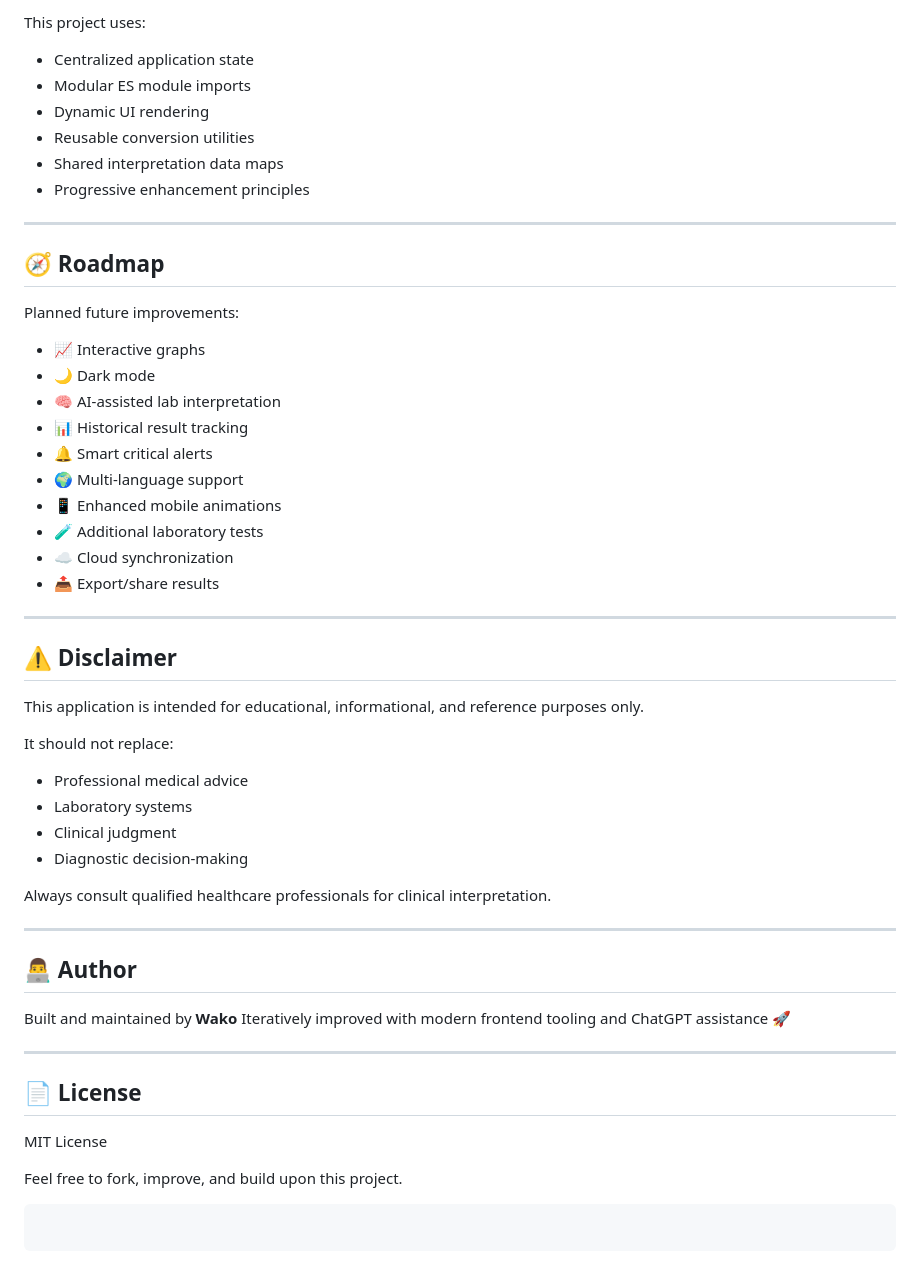
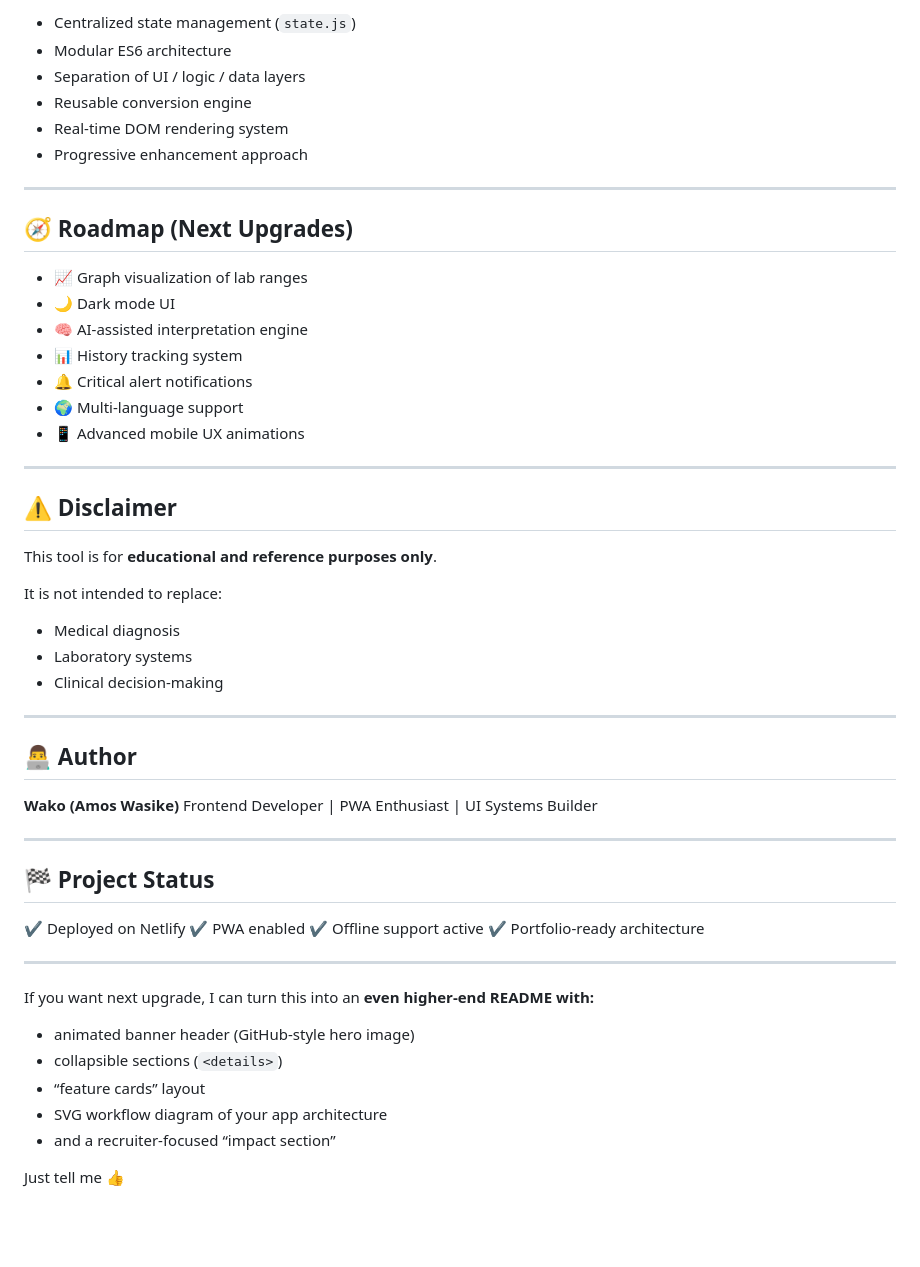
Before and after one commit to Amoswasike/lab-units-converter, a Markdown page: README.md, the part around one of its changes. Rendered like a GitHub page; blank space fills up the shorter version.

````diff
--- a/README.md
+++ b/README.md
@@ -237,59 +203,59 @@ This project is optimized for Netlify deployment.
 
-This project uses:
-
-* Centralized application state
-* Modular ES module imports
-* Dynamic UI rendering
-* Reusable conversion utilities
-* Shared interpretation data maps
-* Progressive enhancement principles
+* Centralized state management (`state.js`)
+* Modular ES6 architecture
+* Separation of UI / logic / data layers
+* Reusable conversion engine
+* Real-time DOM rendering system
+* Progressive enhancement approach
 
 ---
 
-## 🧭 Roadmap
+## 🧭 Roadmap (Next Upgrades)
 
-Planned future improvements:
-
-* 📈 Interactive graphs
-* 🌙 Dark mode
-* 🧠 AI-assisted lab interpretation
-* 📊 Historical result tracking
-* 🔔 Smart critical alerts
+* 📈 Graph visualization of lab ranges
+* 🌙 Dark mode UI
+* 🧠 AI-assisted interpretation engine
+* 📊 History tracking system
+* 🔔 Critical alert notifications
 * 🌍 Multi-language support
-* 📱 Enhanced mobile animations
-* 🧪 Additional laboratory tests
-* ☁️ Cloud synchronization
-* 📤 Export/share results
+* 📱 Advanced mobile UX animations
 
 ---
 
 ## ⚠️ Disclaimer
 
-This application is intended for educational, informational, and reference purposes only.
+This tool is for **educational and reference purposes only**.
 
-It should not replace:
+It is not intended to replace:
 
-* Professional medical advice
+* Medical diagnosis
 * Laboratory systems
-* Clinical judgment
-* Diagnostic decision-making
-
-Always consult qualified healthcare professionals for clinical interpretation.
+* Clinical decision-making
 
 ---
 
 ## 👨‍💻 Author
 
-Built and maintained by **Wako**
-Iteratively improved with modern frontend tooling and ChatGPT assistance 🚀
+**Wako (Amos Wasike)**
+Frontend Developer | PWA Enthusiast | UI Systems Builder
 
 ---
 
-## 📄 License
+## 🏁 Project Status
 
-MIT License
+✔ Deployed on Netlify
+✔ PWA enabled
+✔ Offline support active
+✔ Portfolio-ready architecture
 
-Feel free to fork, improve, and build upon this project.
+---
 
-```
-```
+If you want next upgrade, I can turn this into an **even higher-end README with:**
+
+* animated banner header (GitHub-style hero image)
+* collapsible sections (`<details>`)
+* “feature cards” layout
+* SVG workflow diagram of your app architecture
+* and a recruiter-focused “impact section”
+
+Just tell me 👍
````
Also changed, not shown: other parts of README.md (+113 -147 lines).
